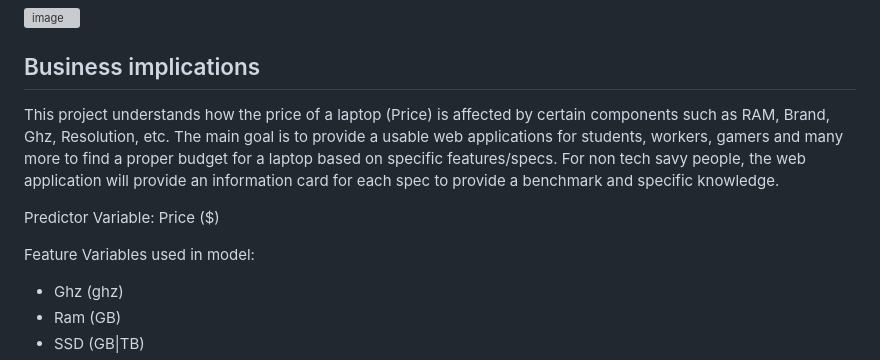
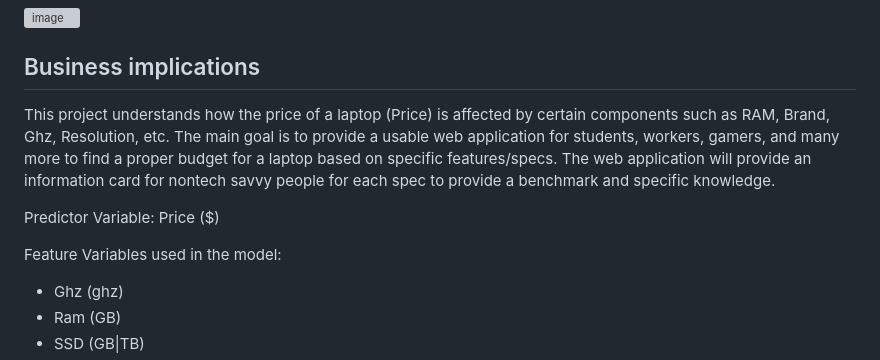
Before and after one commit to Dionisio1013/ML_Laptop_Price_Prediction, a Markdown page: README.md, the part around one of its changes. GitHub-like rendering; grey boxes are pictures that could not be loaded.

```diff
--- a/README.md
+++ b/README.md
@@ -27,11 +27,11 @@ Testing set (unseen dataset) -
 
 ## Business implications
 
-This project understands how the price of a laptop (Price) is affected by certain components such as RAM, Brand, Ghz, Resolution, etc. The main goal is to provide a usable web applications for students, workers, gamers and many more to find a proper budget for a laptop based on specific features/specs. For non tech savy people, the web application will provide an information card for each spec to provide a benchmark and specific knowledge.
+This project understands how the price of a laptop (Price) is affected by certain components such as RAM, Brand, Ghz, Resolution, etc. The main goal is to provide a usable web application for students, workers, gamers, and many more to find a proper budget for a laptop based on specific features/specs. The web application will provide an information card for nontech savvy people for each spec to provide a benchmark and specific knowledge.
 
 Predictor Variable: Price ($)
 
-Feature Variables used in model:
+Feature Variables used in the model:
 
 - Ghz (ghz)
 - Ram (GB)
```
Also changed, not shown: other parts of README.md (+32 -32 lines).
